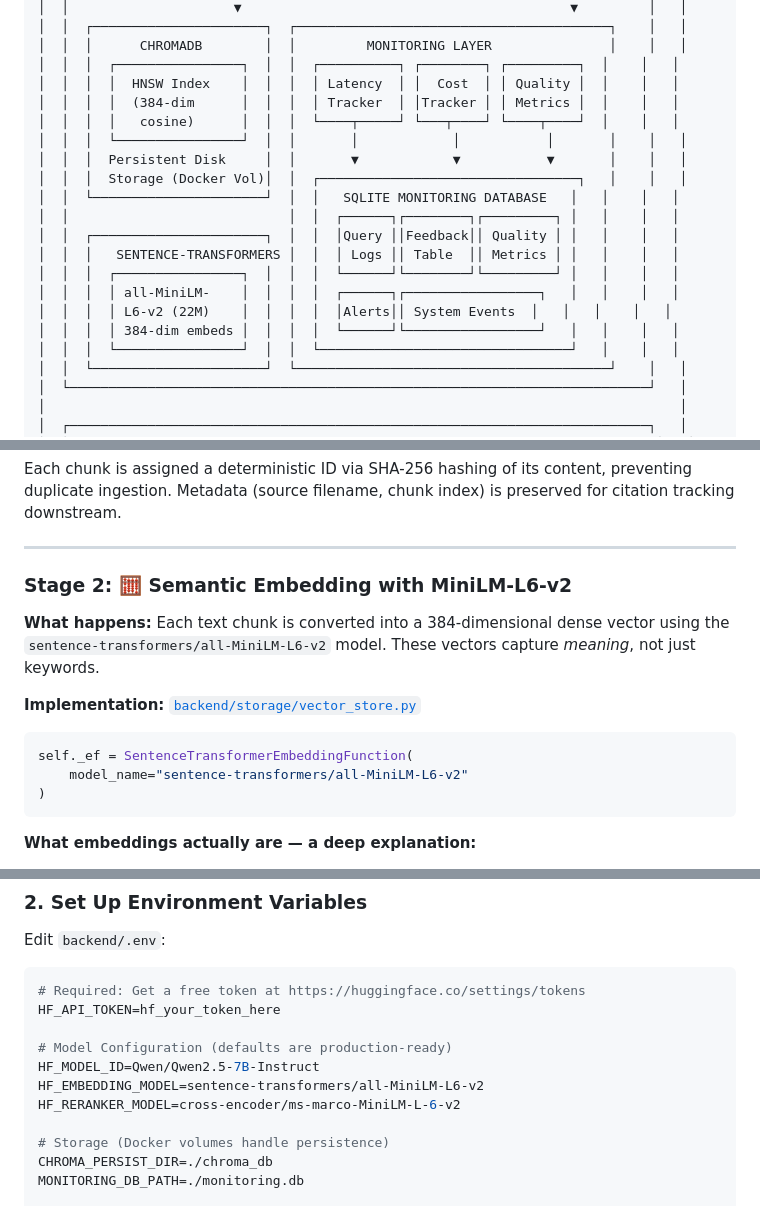
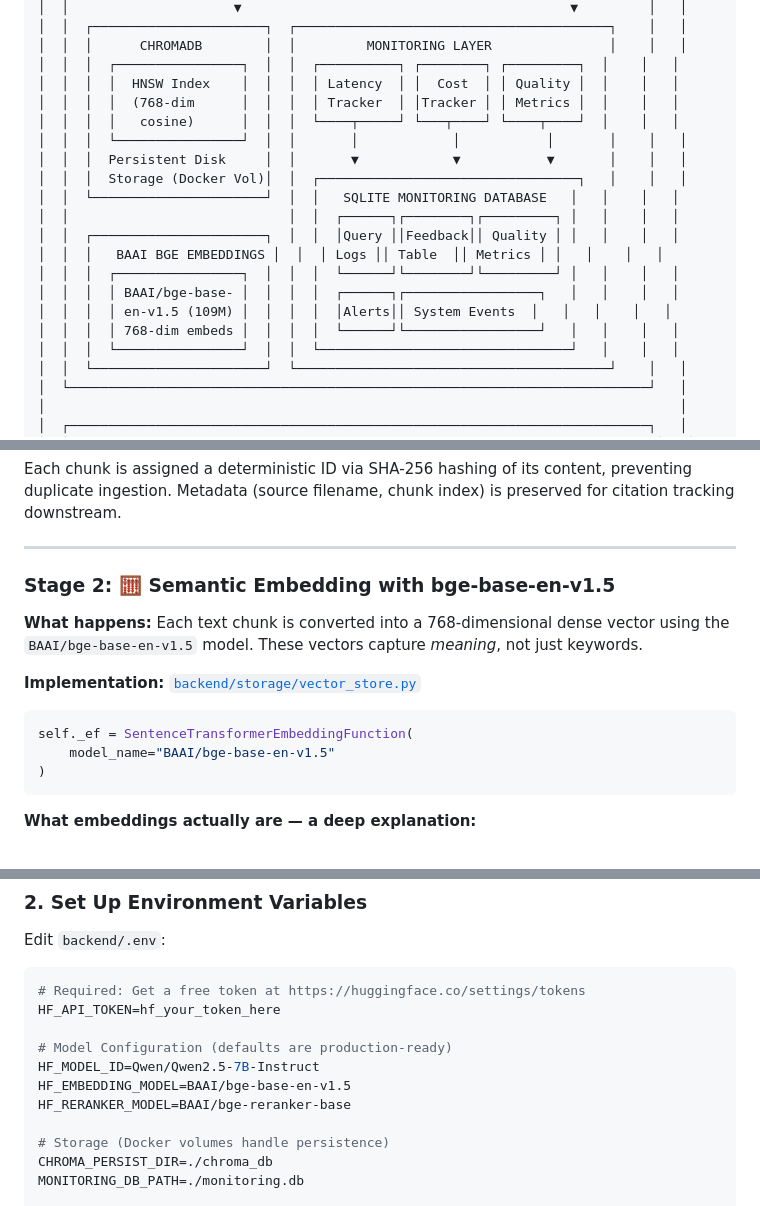
Before and after one commit to Ananddd06/Production_rag_workflow, a Markdown page: README.md, 3 parts joined by grey strips. Drawn GitHub-style.

````diff
--- a/README.md
+++ b/README.md
@@ -106,7 +106,7 @@ Large Language Models are transforming enterprise knowledge work — but they sh
 │  │  │      CHROMADB        │  │         MONITORING LAYER               │    │   │
 │  │  │  ┌────────────────┐  │  │  ┌──────────┐ ┌────────┐ ┌─────────┐  │    │   │
 │  │  │  │  HNSW Index    │  │  │  │ Latency  │ │  Cost  │ │ Quality │  │    │   │
-│  │  │  │  (384-dim      │  │  │  │ Tracker  │ │Tracker │ │ Metrics │  │    │   │
+│  │  │  │  (768-dim      │  │  │  │ Tracker  │ │Tracker │ │ Metrics │  │    │   │
 │  │  │  │   cosine)      │  │  │  └────┬─────┘ └───┬────┘ └────┬────┘  │    │   │
 │  │  │  └────────────────┘  │  │       │            │           │       │    │   │
 │  │  │  Persistent Disk     │  │       ▼            ▼           ▼       │    │   │
@@ -114,11 +114,11 @@ Large Language Models are transforming enterprise knowledge work — but they sh
 │  │  └──────────────────────┘  │  │   SQLITE MONITORING DATABASE   │   │    │   │
 │  │                            │  │  ┌──────┐┌────────┐┌─────────┐ │   │    │   │
 │  │  ┌──────────────────────┐  │  │  │Query ││Feedback││ Quality │ │   │    │   │
-│  │  │   SENTENCE-TRANSFORMERS │  │  │ Logs ││ Table  ││ Metrics │ │   │    │   │
+│  │  │   BAAI BGE EMBEDDINGS │  │  │ Logs ││ Table  ││ Metrics │ │   │    │   │
 │  │  │  ┌────────────────┐  │  │  │  └──────┘└────────┘└─────────┘ │   │    │   │
-│  │  │  │ all-MiniLM-    │  │  │  │  ┌──────┐┌─────────────────┐   │   │    │   │
-│  │  │  │ L6-v2 (22M)    │  │  │  │  │Alerts││ System Events  │   │   │    │   │
-│  │  │  │ 384-dim embeds │  │  │  │  └──────┘└─────────────────┘   │   │    │   │
+│  │  │  │ BAAI/bge-base- │  │  │  │  ┌──────┐┌─────────────────┐   │   │    │   │
+│  │  │  │ en-v1.5 (109M) │  │  │  │  │Alerts││ System Events  │   │   │    │   │
+│  │  │  │ 768-dim embeds │  │  │  │  └──────┘└─────────────────┘   │   │    │   │
 │  │  │  └────────────────┘  │  │  └────────────────────────────────┘   │    │   │
 │  │  └──────────────────────┘  └────────────────────────────────────────┘    │   │
 │  └──────────────────────────────────────────────────────────────────────────┘   │
@@ -216,15 +216,15 @@ Each chunk is assigned a deterministic ID via SHA-256 hashing of its content, pr
 
 ---
 
-### Stage 2: 🧮 Semantic Embedding with MiniLM-L6-v2
+### Stage 2: 🧮 Semantic Embedding with bge-base-en-v1.5
 
-**What happens:** Each text chunk is converted into a 384-dimensional dense vector using the `sentence-transformers/all-MiniLM-L6-v2` model. These vectors capture *meaning*, not just keywords.
+**What happens:** Each text chunk is converted into a 768-dimensional dense vector using the `BAAI/bge-base-en-v1.5` model. These vectors capture *meaning*, not just keywords.
 
 **Implementation:** [`backend/storage/vector_store.py`](backend/storage/vector_store.py)
 
 ```python
 self._ef = SentenceTransformerEmbeddingFunction(
-    model_name="sentence-transformers/all-MiniLM-L6-v2"
+    model_name="BAAI/bge-base-en-v1.5"
 )
 ```
 
@@ -944,8 +944,8 @@ HF_API_TOKEN=hf_your_token_here
 
 # Model Configuration (defaults are production-ready)
 HF_MODEL_ID=Qwen/Qwen2.5-7B-Instruct
-HF_EMBEDDING_MODEL=sentence-transformers/all-MiniLM-L6-v2
-HF_RERANKER_MODEL=cross-encoder/ms-marco-MiniLM-L-6-v2
+HF_EMBEDDING_MODEL=BAAI/bge-base-en-v1.5
+HF_RERANKER_MODEL=BAAI/bge-reranker-base
 
 # Storage (Docker volumes handle persistence)
 CHROMA_PERSIST_DIR=./chroma_db
````
Also changed, not shown: other parts of README.md (+5 -5 lines).
